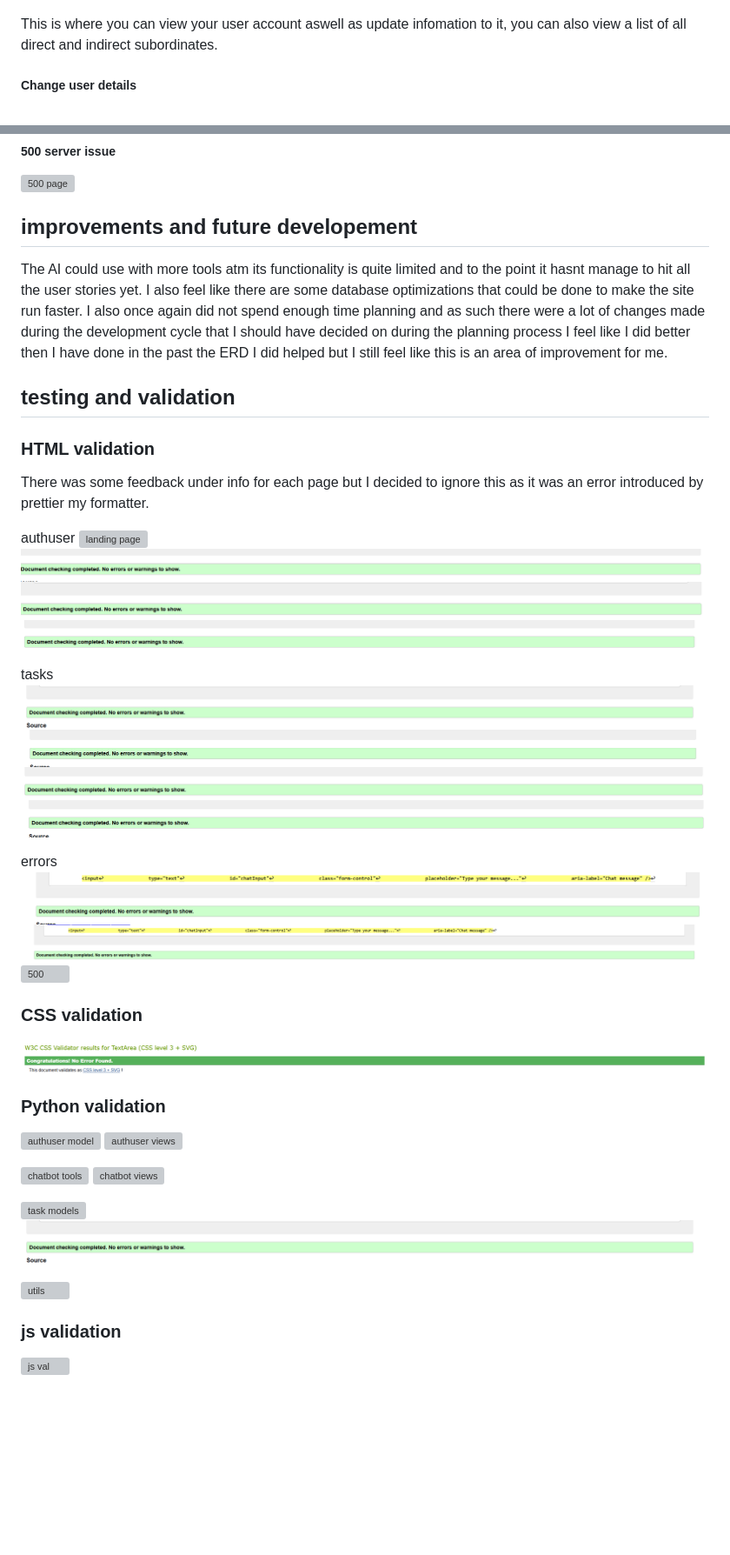
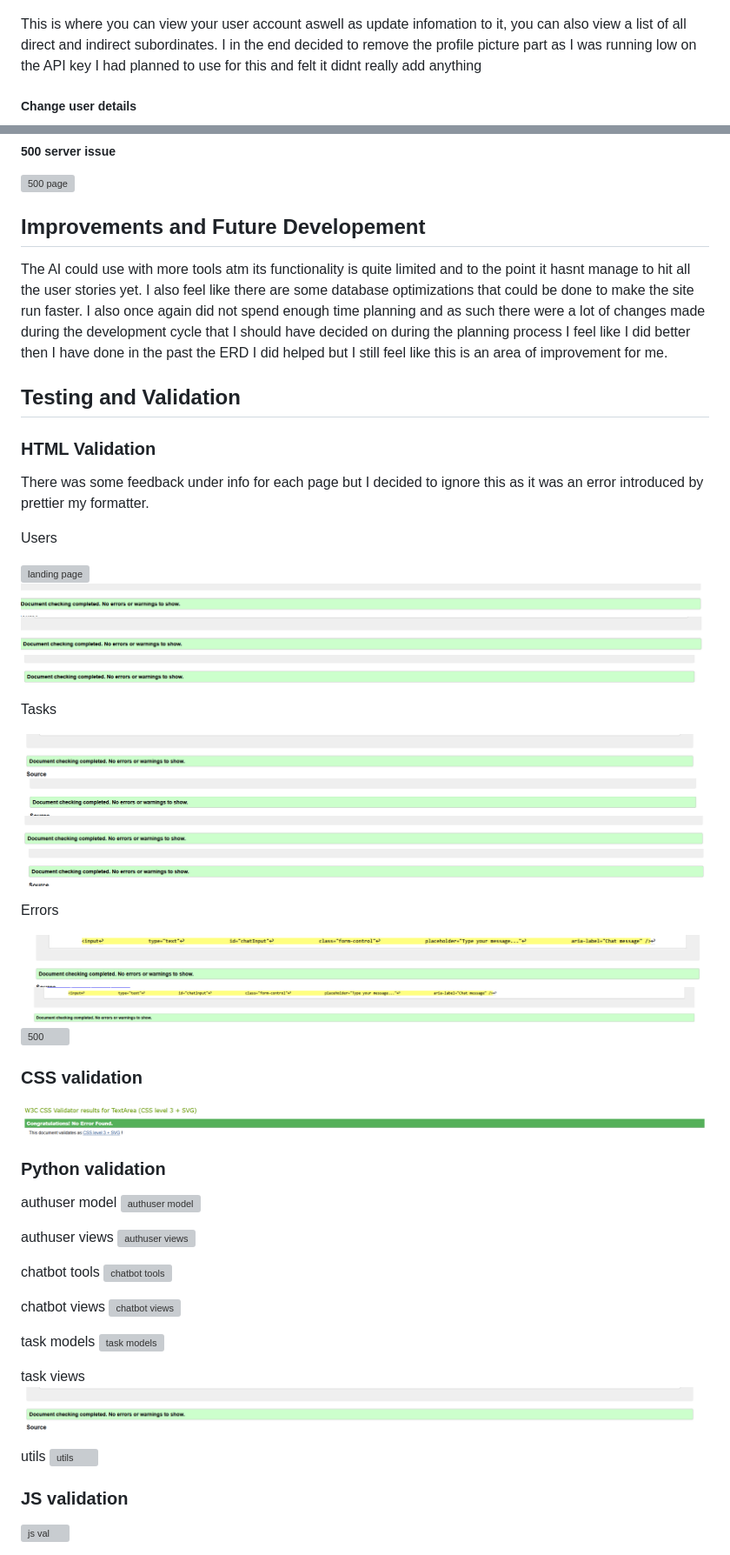
Before and after one commit to GenericName192/TaskFlow, a Markdown page: README.md, 2 parts joined by grey strips. Shown: that part at 87% size. Rendered like a GitHub page; blank space fills up the shorter version; grey boxes are pictures that could not be loaded.

Commit message:
fixed formatting errors in the README aswell as capitalized headings.

```diff
--- a/README.md
+++ b/README.md
@@ -162,7 +169,7 @@ This is where you can perform your crud functionality on your tasks, can create
 
 ![profile page](/documentation/TaskFlow-profile-two.png)
 
-This is where you can view your user account aswell as update infomation to it, you can also view a list of all direct and indirect subordinates.
+This is where you can view your user account aswell as update infomation to it, you can also view a list of all direct and indirect subordinates. I in the end decided to remove the profile picture part as I was running low on the API key I had planned to use for this and felt it didnt really add anything
 
 ##### Change user details
 
@@ -192,30 +199,33 @@ Is part of of the base.html therefore can be viewed on any page.
 
 ![500 page](/documentation/TaskFlow-500-error.png)
 
-## improvements and future developement
+## Improvements and Future Developement
 
 The AI could use with more tools atm its functionality is quite limited and to the point it hasnt manage to hit all the user stories yet. I also feel like there are some database optimizations that could be done to make the site run faster.
 I also once again did not spend enough time planning and as such there were a lot of changes made during the development cycle that I should have decided on during the planning process I feel like I did better then I have done in the past the ERD I did helped but I still feel like this is an area of improvement for me.
 
-## testing and validation
+## Testing and Validation
 
-### HTML validation
+### HTML Validation
 
 There was some feedback under info for each page but I decided to ignore this as it was an error introduced by prettier my formatter.
 
-authuser
+Users
+
 ![landing page](/documentation/landingpage-val.png)
 ![profile](/documentation/profile-val.png)
 ![edit profile](/documentation/profile-edit-val.png)
 ![change password](/documentation/change-password-val.png)
 
-tasks
+Tasks
+
 ![task list](/documentation/task-view-val.png)
 ![task details](/documentation/task-detail-val.png)
 ![task update](/documentation/task-update-val.png)
 ![bulk task creation](/documentation/bulk-create-val.png)
 
-errors
+Errors
+
 ![404](/documentation/404val.png)
 ![403](/documentation/403-val.png)
 ![500](/documentation/500-val.png)
@@ -226,18 +236,28 @@ errors
 
 ### Python validation
 
+authuser model
 ![authuser model](/documentation/authuser-model-val.png)
+
+authuser views
 ![authuser views](/documentation/authuser-views-val.png)
 
+chatbot tools
 ![chatbot tools](/documentation/chatbot-tools-val.png)
+
+chatbot views
 ![chatbot views](/documentation/chatbot-views-val.png)
 
+task models
 ![task models](/documentation/python-task-view-val.png)
+
+task views
 ![task views](/documentation/task-view-val.png)
 
+utils
 ![utils](/documentation/utils-val.png)
 
-### js validation
+### JS validation
 
 ![js val](/documentation/js-val.png)
 
```
Also changed, not shown: other parts of README.md (+23 -9 lines).
